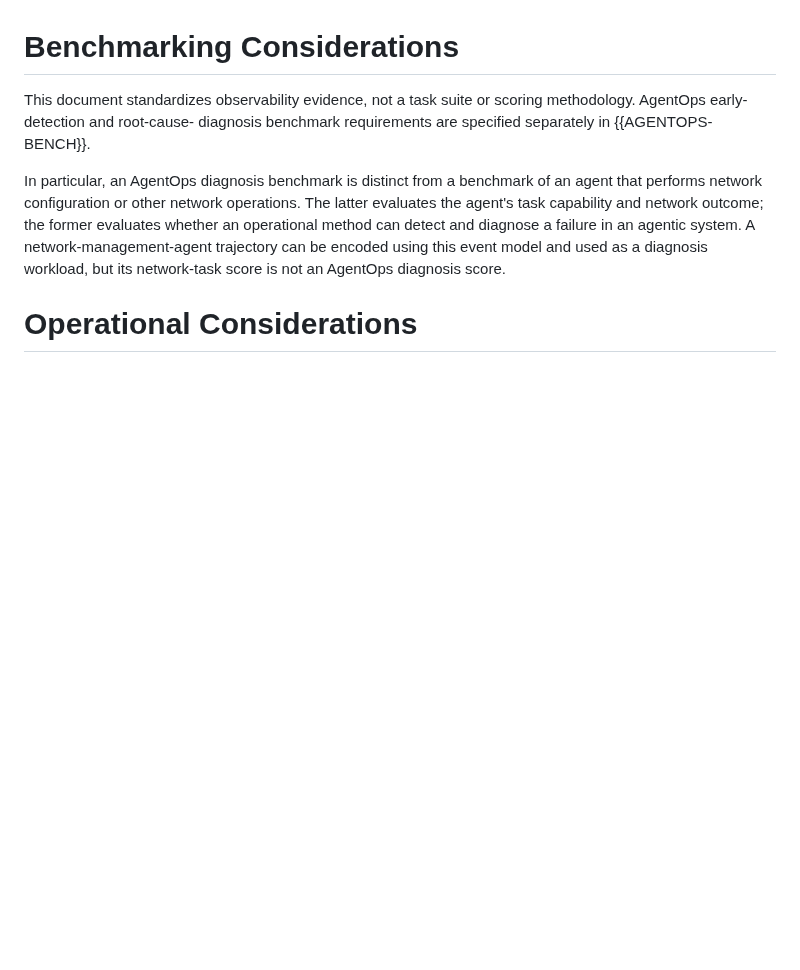
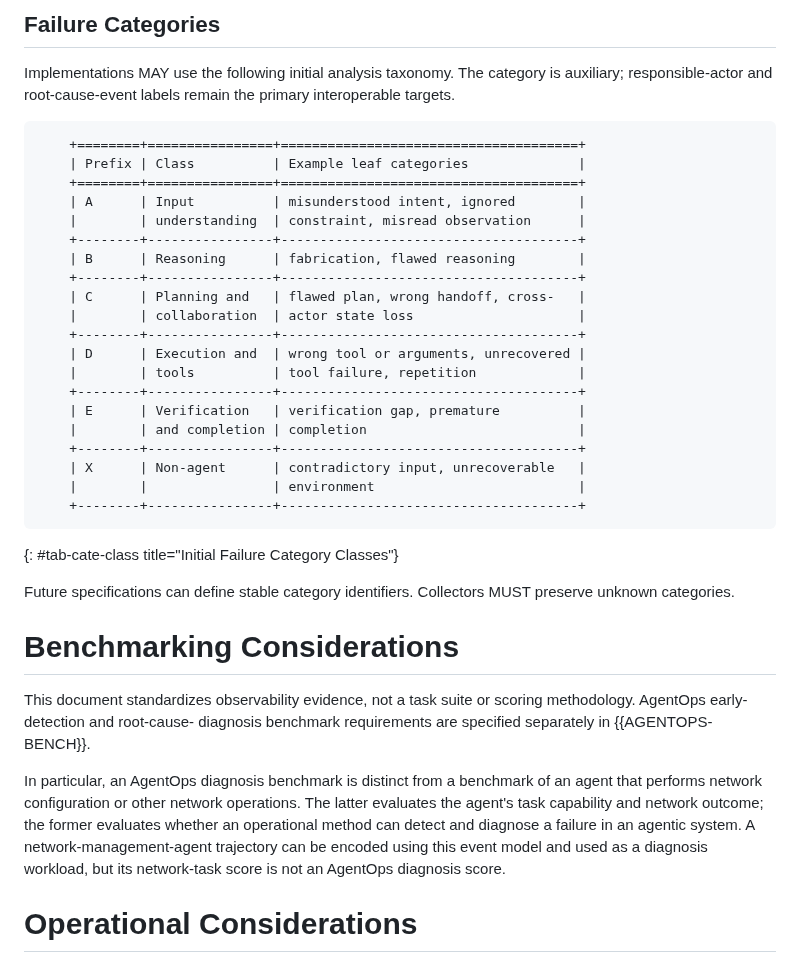
Before and after one commit to billwuqin/agentops-observability, a Markdown page: draft-pei-opsawg-agentops-observability.md, the part around one of its changes. Drawn GitHub-style; blank space fills up the shorter version.

```diff
--- a/draft-pei-opsawg-agentops-observability.md
+++ b/draft-pei-opsawg-agentops-observability.md
@@ -498,3 +570,35 @@ carried by existing telemetry systems.
+##  Failure Categories
+
+   Implementations MAY use the following initial analysis taxonomy.  The
+   category is auxiliary; responsible-actor and root-cause-event labels
+   remain the primary interoperable targets.
+
+~~~~
+    +========+================+======================================+
+    | Prefix | Class          | Example leaf categories              |
+    +========+================+======================================+
+    | A      | Input          | misunderstood intent, ignored        |
+    |        | understanding  | constraint, misread observation      |
+    +--------+----------------+--------------------------------------+
+    | B      | Reasoning      | fabrication, flawed reasoning        |
+    +--------+----------------+--------------------------------------+
+    | C      | Planning and   | flawed plan, wrong handoff, cross-   |
+    |        | collaboration  | actor state loss                     |
+    +--------+----------------+--------------------------------------+
+    | D      | Execution and  | wrong tool or arguments, unrecovered |
+    |        | tools          | tool failure, repetition             |
+    +--------+----------------+--------------------------------------+
+    | E      | Verification   | verification gap, premature          |
+    |        | and completion | completion                           |
+    +--------+----------------+--------------------------------------+
+    | X      | Non-agent      | contradictory input, unrecoverable   |
+    |        |                | environment                          |
+    +--------+----------------+--------------------------------------+
+~~~~
+{: #tab-cate-class title="Initial Failure Category Classes"}
+
+   Future specifications can define stable category identifiers.
+   Collectors MUST preserve unknown categories.
 #  Benchmarking Considerations
 
    This document standardizes observability evidence, not a task suite
```
Also changed, not shown: other parts of draft-pei-opsawg-agentops-observability.md (+72 -0 lines).
